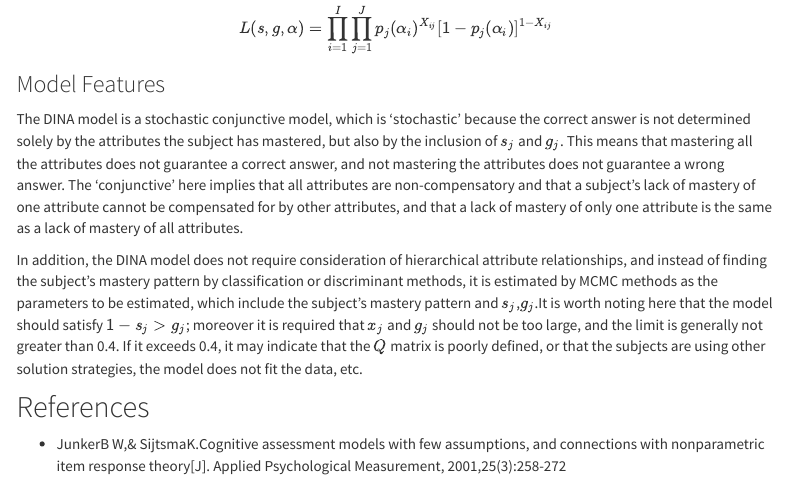
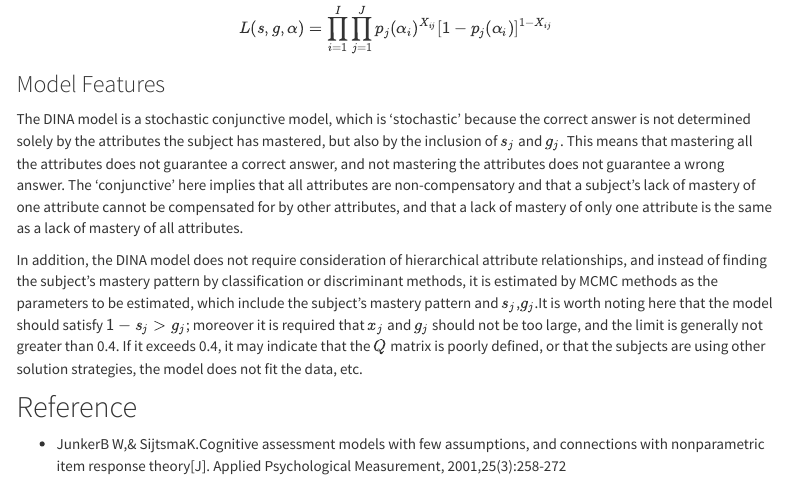
Before and after one commit to hemu0626/educ_stat, an R Markdown document (cdms.Rmd): the page in a window 1100 px wide, from 2250 px down. Rendered offline with R 4.5, knitr and Pandoc, with nearby package versions; menus at the side of the page are left out.

Commit message:
reference

```diff
--- a/cdms.Rmd
+++ b/cdms.Rmd
@@ -80,6 +80,6 @@ The DINA model is a stochastic conjunctive model, which is 'stochastic' because
 
 In addition, the DINA model does not require consideration of hierarchical attribute relationships, and instead of finding the subject's mastery pattern by classification or discriminant methods, it is estimated by MCMC methods as the parameters to be estimated, which include the subject's mastery pattern and $s_j$,$g_j$.It is worth noting here that the model should satisfy $1-s_j>g_j$; moreover it is required that $x_j$ and $g_j$ should not be too large, and the limit is generally not greater than 0.4. If it exceeds 0.4, it may indicate that the $Q$ matrix is poorly defined, or that the subjects are using other solution strategies, the model does not fit the data, etc.
 
-## References
+## Reference
 
   + JunkerB W,& SijtsmaK.Cognitive assessment models with few assumptions, and connections with nonparametric item response theory[J]. Applied Psychological Measurement, 2001,25(3):258-272
```
Also changed, not shown: 1 other file.
